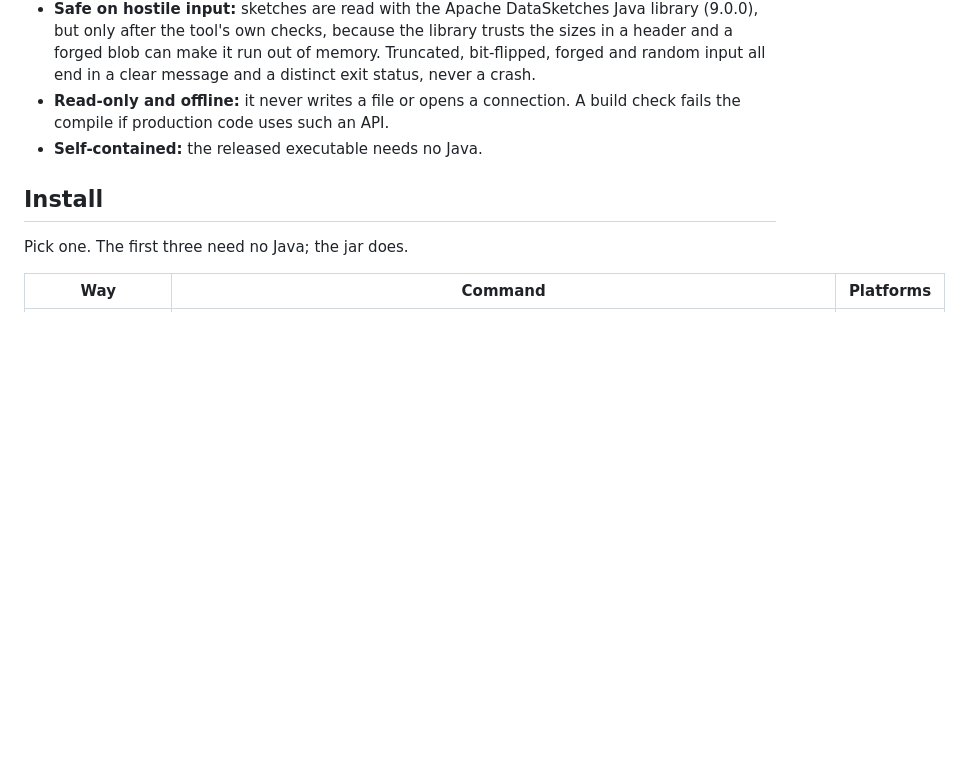
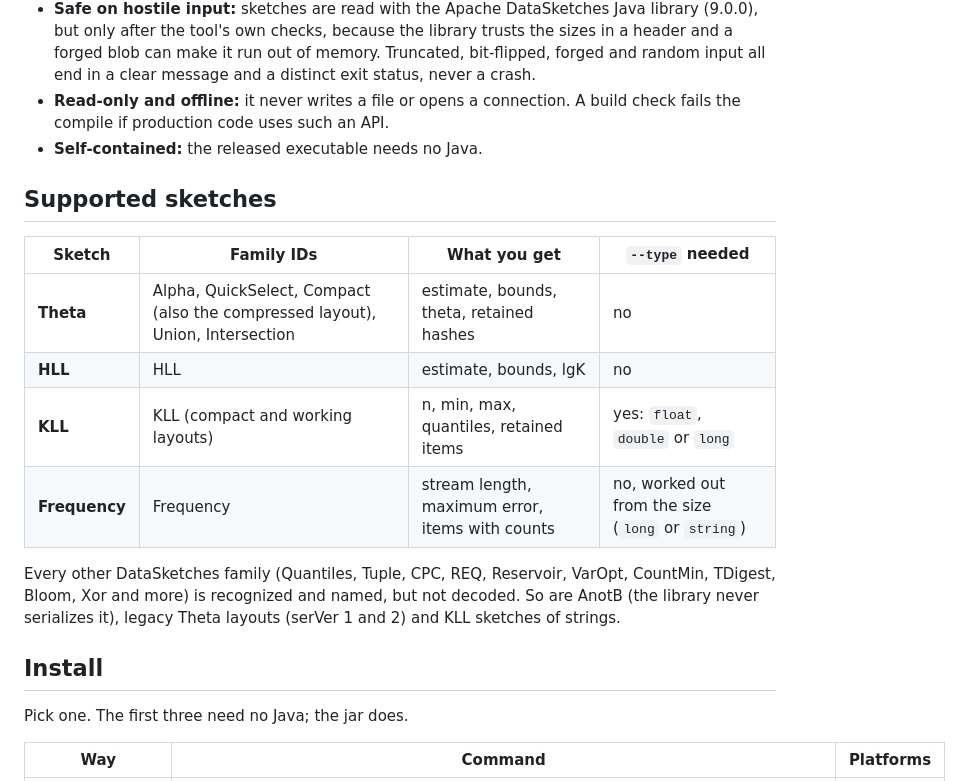
Before and after one commit to yadavan88/sketchprobe, a Markdown page: README.md, the part around the change. Drawn GitHub-style; blank space fills up the shorter version.

Commit message:
Added table for what sketch types are supported by the tool

```diff
--- a/README.md
+++ b/README.md
@@ -40,6 +40,17 @@ Items, largest first (top 20 of 29)
 - **Safe on hostile input:** sketches are read with the Apache DataSketches Java library (9.0.0), but only after the tool's own checks, because the library trusts the sizes in a header and a forged blob can make it run out of memory. Truncated, bit-flipped, forged and random input all end in a clear message and a distinct exit status, never a crash.
 - **Read-only and offline:** it never writes a file or opens a connection. A build check fails the compile if production code uses such an API.
 - **Self-contained:** the released executable needs no Java.
+
+## Supported sketches
+
+| Sketch | Family IDs | What you get | `--type` needed |
+|---|---|---|---|
+| **Theta** | Alpha, QuickSelect, Compact (also the compressed layout), Union, Intersection | estimate, bounds, theta, retained hashes | no |
+| **HLL** | HLL | estimate, bounds, lgK | no |
+| **KLL** | KLL (compact and working layouts) | n, min, max, quantiles, retained items | yes: `float`, `double` or `long` |
+| **Frequency** | Frequency | stream length, maximum error, items with counts | no, worked out from the size (`long` or `string`) |
+
+Every other DataSketches family (Quantiles, Tuple, CPC, REQ, Reservoir, VarOpt, CountMin, TDigest, Bloom, Xor and more) is recognized and named, but not decoded. So are AnotB (the library never serializes it), legacy Theta layouts (serVer 1 and 2) and KLL sketches of strings.
 
 ## Install
 
```
